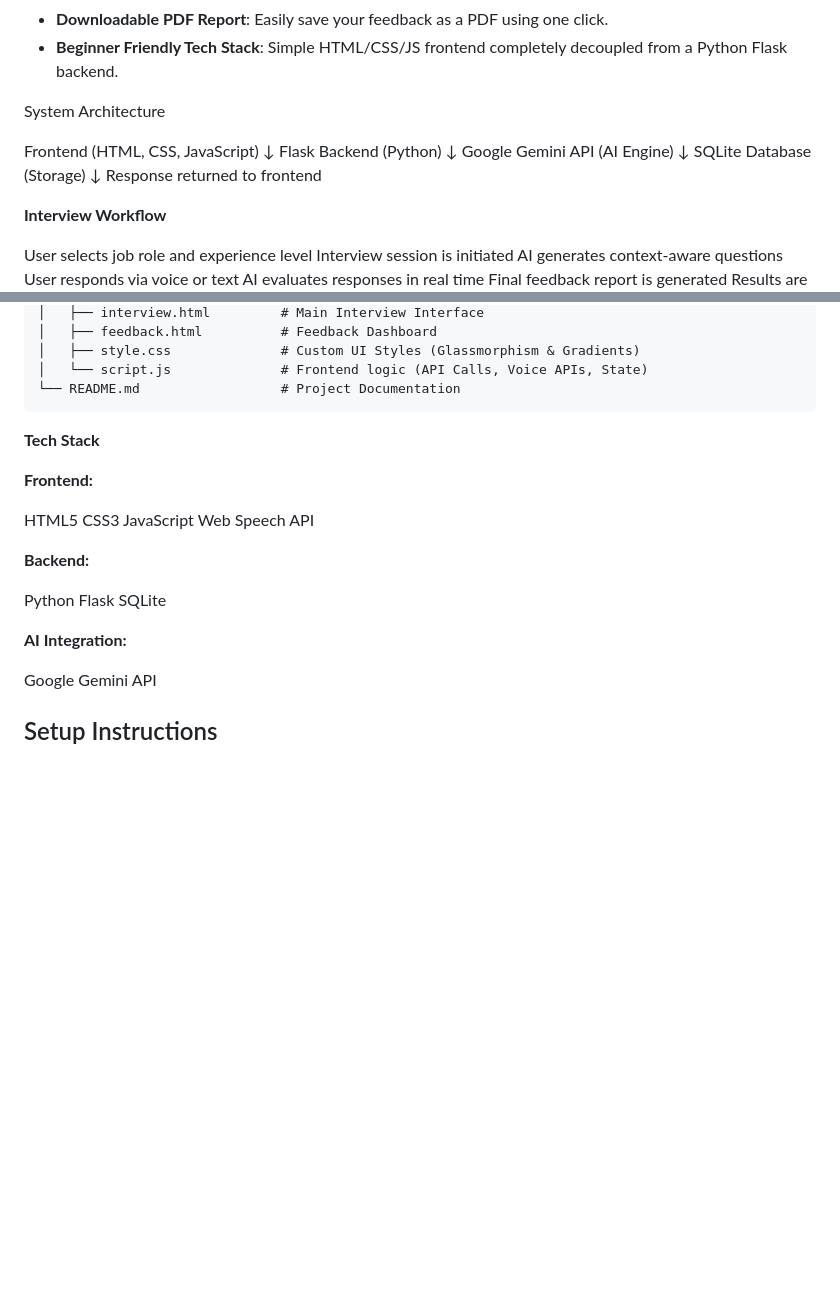
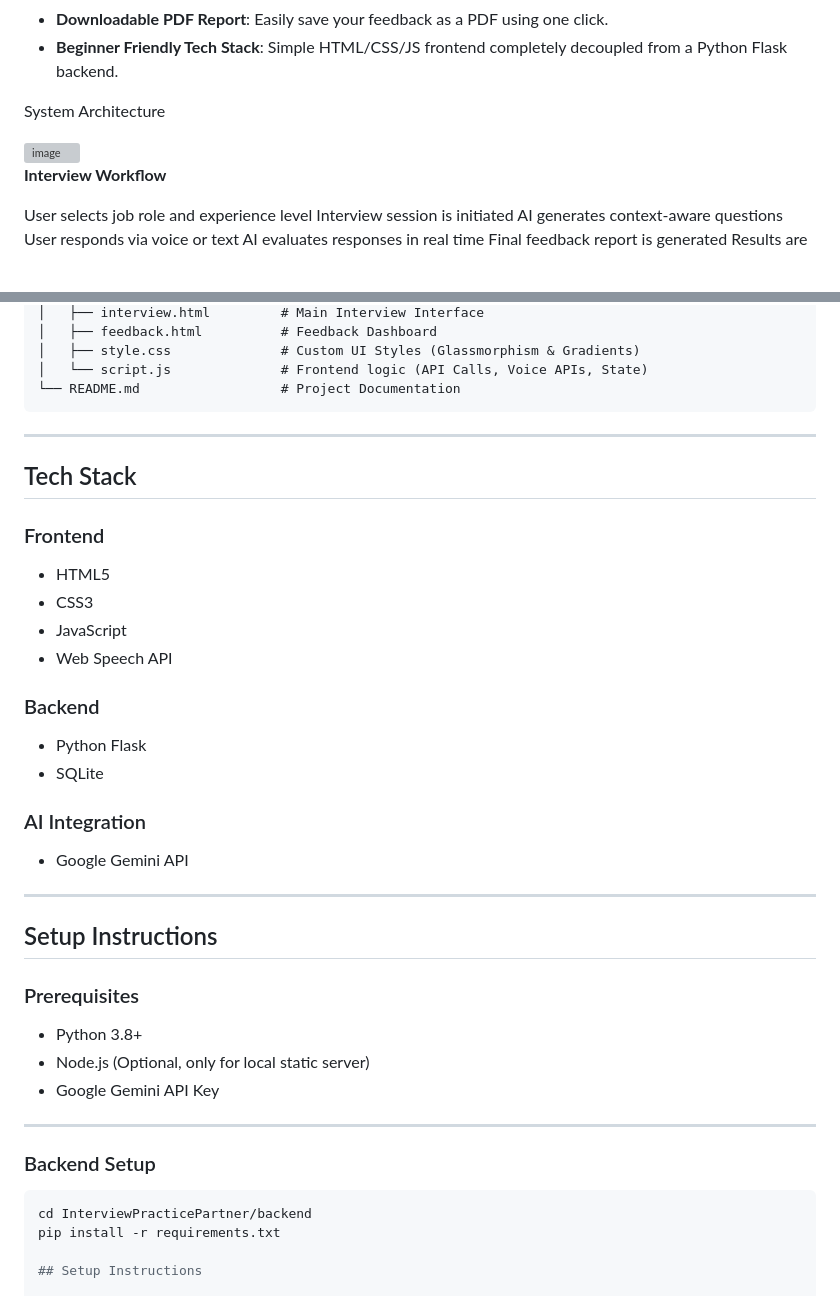
Before and after one commit to Priyanka-N2781/Interview-Practice-Partner, a Markdown page: README.md, 2 parts joined by grey strips. Drawn GitHub-style; blank space fills up the shorter version; grey boxes are pictures that could not be loaded.

````diff
--- a/README.md
+++ b/README.md
@@ -25,15 +25,8 @@ It provides an end-to-end interview experience including a setup phase, the inte
 
 System Architecture
 
-Frontend (HTML, CSS, JavaScript)
-        ↓
-Flask Backend (Python)
-        ↓
-Google Gemini API (AI Engine)
-        ↓
-SQLite Database (Storage)
-        ↓
-Response returned to frontend
+<img width="1024" height="559" alt="image" src="https://github.com/user-attachments/assets/32d9cb1b-5395-4e2d-9c69-97e79f44d837" />
+
 
 **Interview Workflow**
 
@@ -78,23 +71,40 @@ InterviewPracticePartner/
 └── README.md                  # Project Documentation
 ```
 
-**Tech Stack**
 
-**Frontend:**
+---
 
-HTML5
-CSS3
-JavaScript
-Web Speech API
+## Tech Stack
 
-**Backend:**
+### Frontend
+- HTML5
+- CSS3
+- JavaScript
+- Web Speech API
 
-Python Flask
-SQLite
+### Backend
+- Python Flask
+- SQLite
 
-**AI Integration:**
+### AI Integration
+- Google Gemini API
 
-Google Gemini API
+---
+
+## Setup Instructions
+
+### Prerequisites
+- Python 3.8+
+- Node.js (Optional, only for local static server)
+- Google Gemini API Key
+
+---
+
+### Backend Setup
+
+```bash
+cd InterviewPracticePartner/backend
+pip install -r requirements.txt
 
 ## Setup Instructions
 
````
